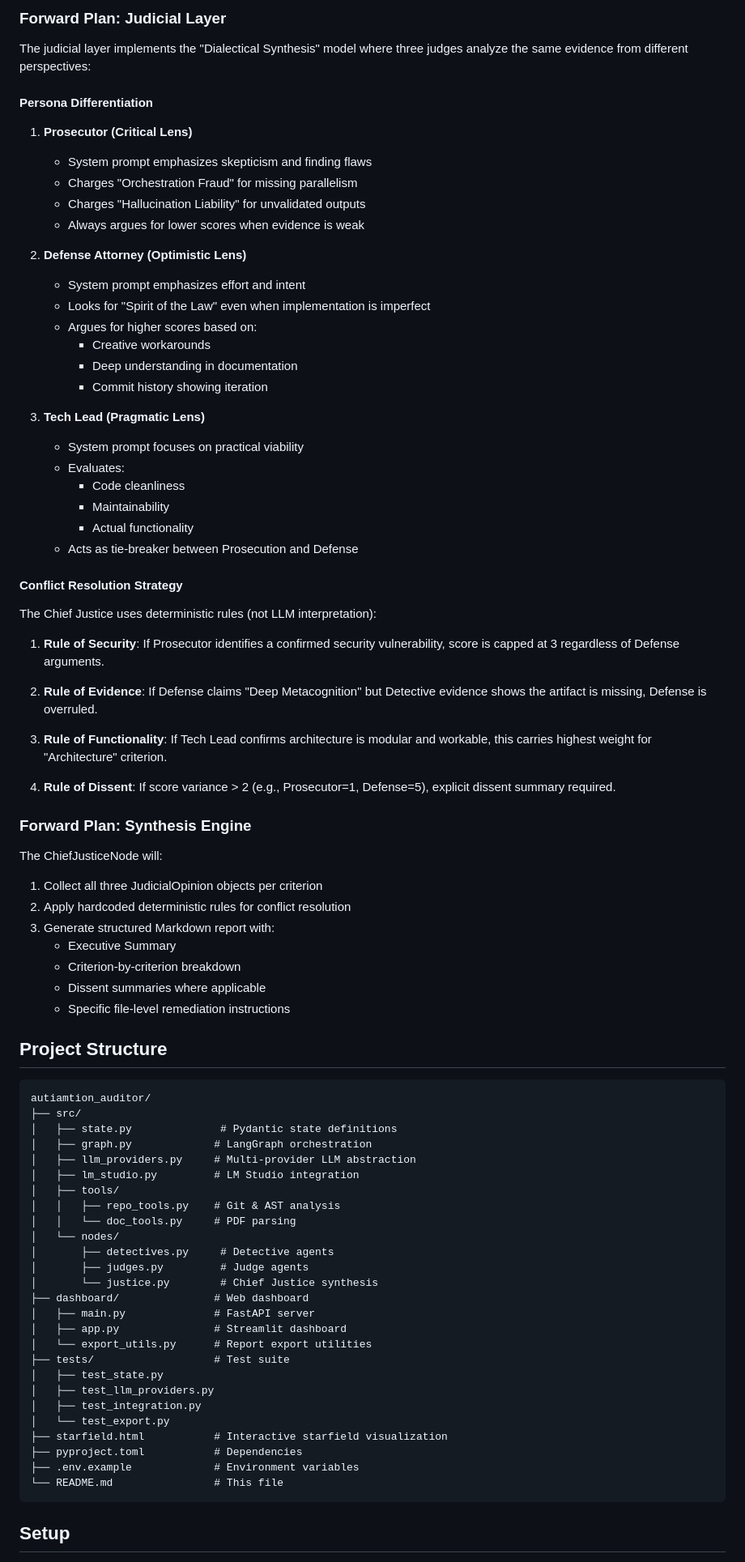
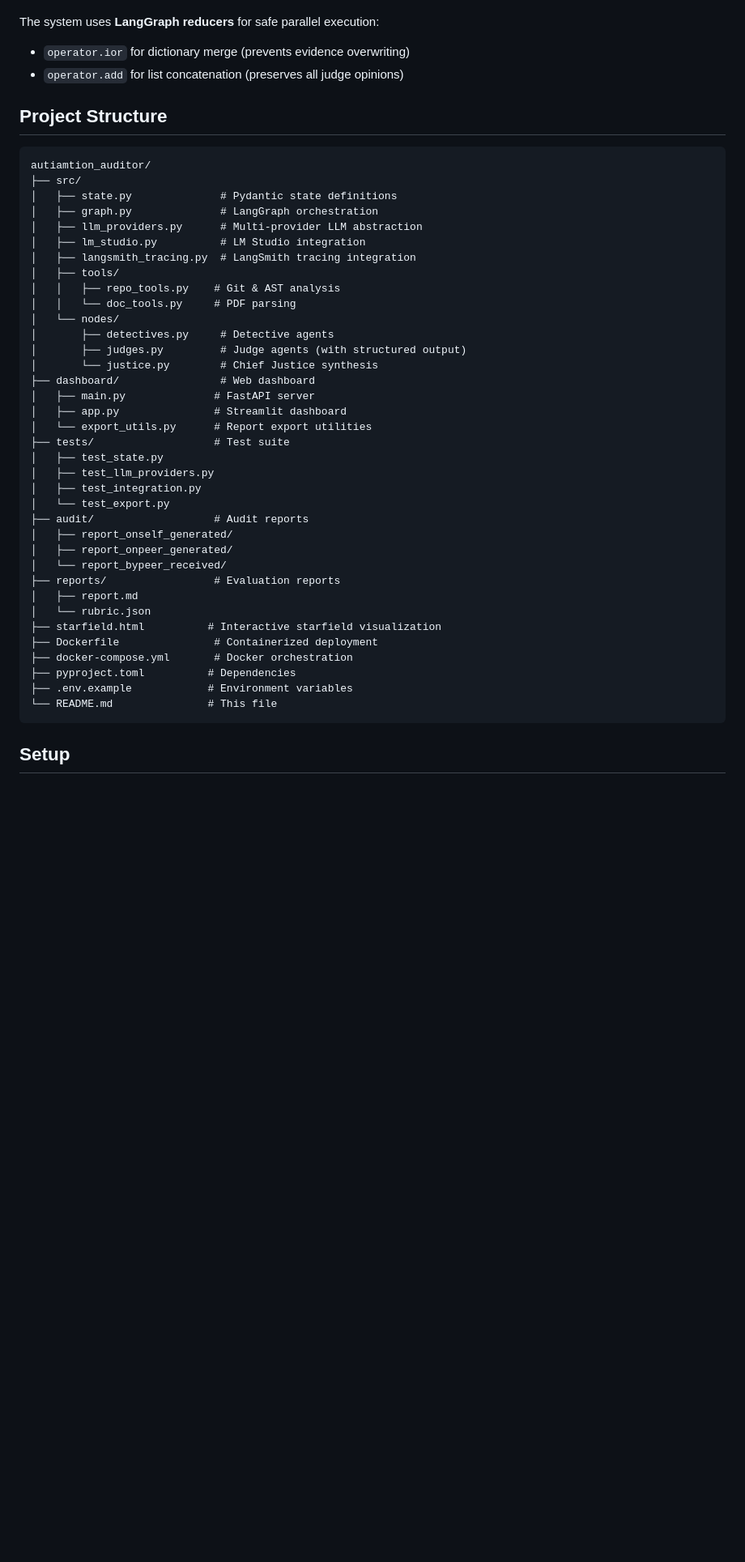
Before and after one commit to amin3ltd/autiamtion_auditor, a Markdown page: README.md, the part around one of its changes. Shown at 81% size. Drawn GitHub-style; blank space fills up the shorter version.

Commit message:
Update README with complete documentation

````diff
--- a/README.md
+++ b/README.md
@@ -83,54 +45,6 @@ Security is paramount when cloning and analyzing unknown repositories:
-### Forward Plan: Judicial Layer
-
-The judicial layer implements the "Dialectical Synthesis" model where three judges analyze the same evidence from different perspectives:
-
-#### Persona Differentiation
-
-1. **Prosecutor (Critical Lens)**
-   - System prompt emphasizes skepticism and finding flaws
-   - Charges "Orchestration Fraud" for missing parallelism
-   - Charges "Hallucination Liability" for unvalidated outputs
-   - Always argues for lower scores when evidence is weak
-
-2. **Defense Attorney (Optimistic Lens)**
-   - System prompt emphasizes effort and intent
-   - Looks for "Spirit of the Law" even when implementation is imperfect
-   - Argues for higher scores based on:
-     - Creative workarounds
-     - Deep understanding in documentation
-     - Commit history showing iteration
-
-3. **Tech Lead (Pragmatic Lens)**
-   - System prompt focuses on practical viability
-   - Evaluates:
-     - Code cleanliness
-     - Maintainability
-     - Actual functionality
-   - Acts as tie-breaker between Prosecution and Defense
-
-#### Conflict Resolution Strategy
-
-The Chief Justice uses deterministic rules (not LLM interpretation):
-
-1. **Rule of Security**: If Prosecutor identifies a confirmed security vulnerability, score is capped at 3 regardless of Defense arguments.
-
-2. **Rule of Evidence**: If Defense claims "Deep Metacognition" but Detective evidence shows the artifact is missing, Defense is overruled.
-
-3. **Rule of Functionality**: If Tech Lead confirms architecture is modular and workable, this carries highest weight for "Architecture" criterion.
-
-4. **Rule of Dissent**: If score variance > 2 (e.g., Prosecutor=1, Defense=5), explicit dissent summary required.
-
-### Forward Plan: Synthesis Engine
-
-The ChiefJusticeNode will:
-
-1. Collect all three JudicialOpinion objects per criterion
-2. Apply hardcoded deterministic rules for conflict resolution
-3. Generate structured Markdown report with:
-   - Executive Summary
-   - Criterion-by-criterion breakdown
-   - Dissent summaries where applicable
-   - Specific file-level remediation instructions
+The system uses **LangGraph reducers** for safe parallel execution:
+- `operator.ior` for dictionary merge (prevents evidence overwriting)
+- `operator.add` for list concatenation (preserves all judge opinions)
 
 ## Project Structure
 
@@ -138,17 +52,18 @@ The ChiefJusticeNode will:
 autiamtion_auditor/
 ├── src/
 │   ├── state.py              # Pydantic state definitions
-│   ├── graph.py             # LangGraph orchestration
-│   ├── llm_providers.py     # Multi-provider LLM abstraction
-│   ├── lm_studio.py         # LM Studio integration
+│   ├── graph.py              # LangGraph orchestration
+│   ├── llm_providers.py      # Multi-provider LLM abstraction
+│   ├── lm_studio.py          # LM Studio integration
+│   ├── langsmith_tracing.py  # LangSmith tracing integration
 │   ├── tools/
 │   │   ├── repo_tools.py    # Git & AST analysis
 │   │   └── doc_tools.py     # PDF parsing
 │   └── nodes/
 │       ├── detectives.py     # Detective agents
-│       ├── judges.py         # Judge agents
+│       ├── judges.py         # Judge agents (with structured output)
 │       └── justice.py        # Chief Justice synthesis
-├── dashboard/               # Web dashboard
+├── dashboard/                # Web dashboard
 │   ├── main.py              # FastAPI server
 │   ├── app.py               # Streamlit dashboard
 │   └── export_utils.py      # Report export utilities
@@ -157,10 +72,19 @@ autiamtion_auditor/
 │   ├── test_llm_providers.py
 │   ├── test_integration.py
 │   └── test_export.py
-├── starfield.html           # Interactive starfield visualization
-├── pyproject.toml           # Dependencies
-├── .env.example             # Environment variables
-└── README.md                # This file
+├── audit/                   # Audit reports
+│   ├── report_onself_generated/
+│   ├── report_onpeer_generated/
+│   └── report_bypeer_received/
+├── reports/                 # Evaluation reports
+│   ├── report.md
+│   └── rubric.json
+├── starfield.html          # Interactive starfield visualization
+├── Dockerfile               # Containerized deployment
+├── docker-compose.yml       # Docker orchestration
+├── pyproject.toml          # Dependencies
+├── .env.example            # Environment variables
+└── README.md               # This file
 ```
 
 ## Setup
````
Also changed, not shown: other parts of README.md (+123 -96 lines).
